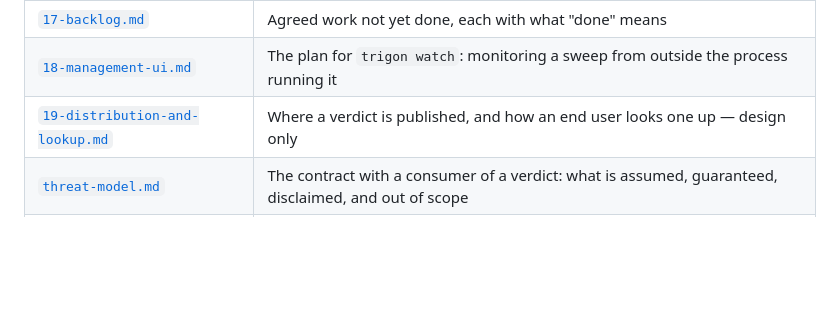
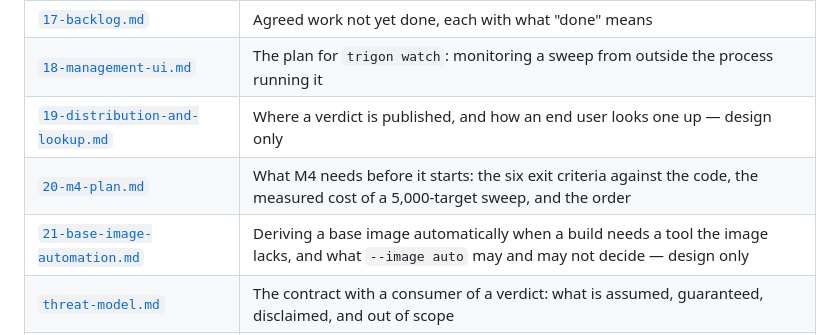
Before and after one commit to scovetta/trigon, a Markdown page: docs/README.md, the part around the change. GitHub-like rendering; blank space fills up the shorter version.

```diff
--- a/docs/README.md
+++ b/docs/README.md
@@ -54,6 +54,8 @@ Everything in this design follows from that split. See [`00-overview.md`](00-ove
 | [`17-backlog.md`](17-backlog.md) | Agreed work not yet done, each with what "done" means |
 | [`18-management-ui.md`](18-management-ui.md) | The plan for `trigon watch`: monitoring a sweep from outside the process running it |
 | [`19-distribution-and-lookup.md`](19-distribution-and-lookup.md) | Where a verdict is published, and how an end user looks one up — design only |
+| [`20-m4-plan.md`](20-m4-plan.md) | What M4 needs before it starts: the six exit criteria against the code, the measured cost of a 5,000-target sweep, and the order |
+| [`21-base-image-automation.md`](21-base-image-automation.md) | Deriving a base image automatically when a build needs a tool the image lacks, and what `--image auto` may and may not decide — design only |
 | [`threat-model.md`](threat-model.md) | The contract with a consumer of a verdict: what is assumed, guaranteed, disclaimed, and out of scope |
 | [`threat-model.yaml`](threat-model.yaml) | The same, as a machine-readable index for triage. Generated from the prose by `scripts/threat-model-sidecar.py` |
 | [`adr/`](adr/) | Short records for the load-bearing decisions |
```
Also changed, not shown: docs/13-roadmap.md (+7 -1 lines), docs/20-m4-plan.md (added, +194 -0 lines).
